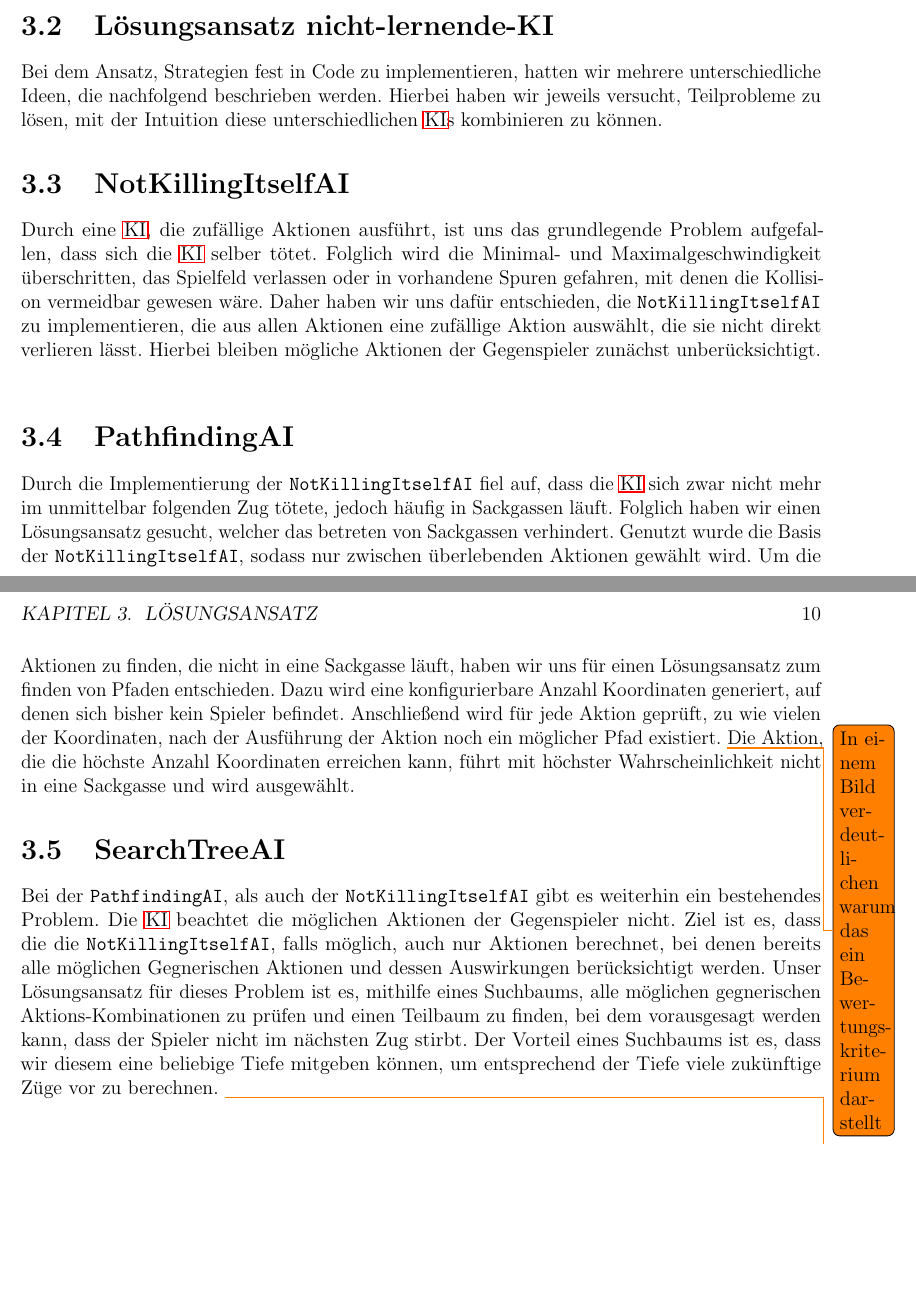
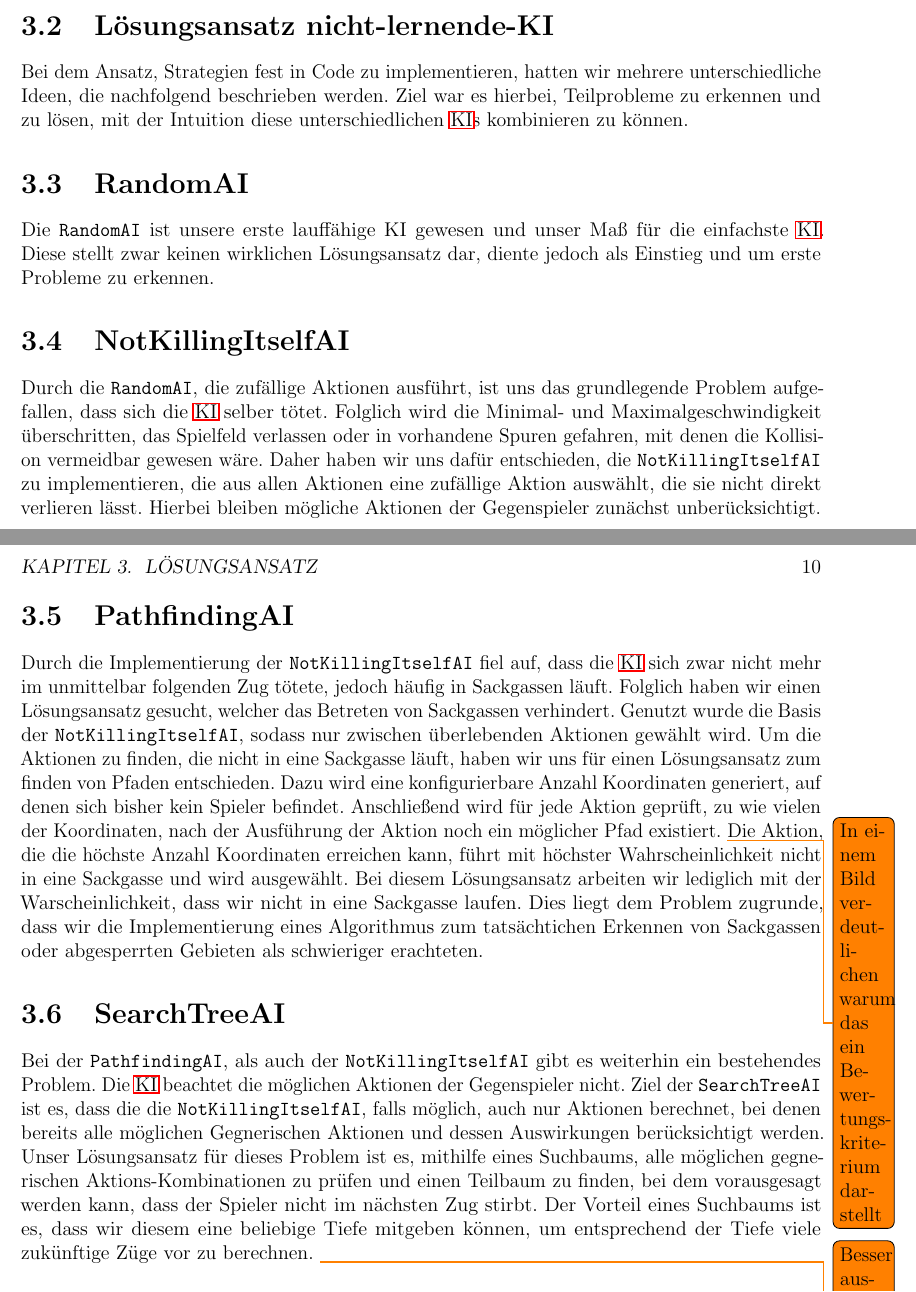
Before and after one commit to jonashellmann/informaticup21-team-chillow, a LaTeX book (dokumentation/document.tex, which reads dokumentation/Inhalte/Loesungsansatz.tex): two parts of pages 10 and 11 of 17, joined at a grey line, cut so that both start at the same text, the shorter picture padded with empty space. Compiled offline with pdfLaTeX.

Commit message:
Code-Style und RandomAI ergänzt

```diff
--- a/dokumentation/Inhalte/Loesungsansatz.tex
+++ b/dokumentation/Inhalte/Loesungsansatz.tex
@@ -13,54 +14,72 @@ Zunächst einmal haben wir uns die Frage gestellt, ob eine \acs{KI} mithilfe von
 Dieser Ansatz bringt jedoch das Problem mit sich, gute Trainingsdatensätze besitzen zu müssen.
 Bei einer maximalen Anzahl von sechs Spielern im Spiel \texttt{spe\_ed} und 5 unterschiedlichen möglichen Aktionen gibt
 es sehr viele Möglichkeiten wie ein Spiel verlaufen kann.
-Dabei entsteht das Problem zu beurteilen, welche Spielsituationen und welche Spielverläufe als Trainingsdaten gut geeignet sind,
-sodass die gesamte Komplexität des Spiels in unseren Trainingsdaten abgebildet wird.
-Aufgrund dessen haben wir uns dafür entschieden, zunächst Lösungsansätze ohne lernende \acs{KI}s auszuprobieren, bevor wir eine \acs{KI} mittels Trainingsdaten lernen lassen.
-Diese Strategie hatte für uns den Vorteil mithilfe einfacherer Lösungsansätze die Komplexität und auftretenden Probleme im Spielverlauf besser kennen zu lernen.
+Dabei entsteht das Problem zu beurteilen, welche Spielsituationen und welche Spielverläufe als Trainingsdaten gut
+geeignet sind, sodass die gesamte Komplexität des Spiels in unseren Trainingsdaten abgebildet wird.
+Aufgrund dessen haben wir uns dafür entschieden, zunächst Lösungsansätze ohne lernende \acs{KI}s auszuprobieren, bevor
+wir eine \acs{KI} mittels Trainingsdaten lernen lassen.
+Diese Strategie hatte für uns den Vorteil mithilfe einfacherer Lösungsansätze die Komplexität und auftretenden Probleme
+im Spielverlauf besser kennen zu lernen.
 
 
 \section{Lösungsansatz nicht-lernende-KI}
 \label{sec:loesungsansatz-nicht-lernende-KI}
 
 Bei dem Ansatz, Strategien fest in Code zu implementieren, hatten wir mehrere unterschiedliche Ideen,
-die nachfolgend beschrieben werden. Hierbei haben wir jeweils versucht, Teilprobleme zu lösen,
-mit der Intuition diese unterschiedlichen \acs{KI}s kombinieren zu können.
+die nachfolgend beschrieben werden.
+Ziel war es hierbei, Teilprobleme zu erkennen und zu lösen, mit der Intuition diese unterschiedlichen \acs{KI}s
+kombinieren zu können.
+
+
+\section{RandomAI}
+\label{sec:random-ai}
+
+Die \Code{RandomAI} ist unsere erste lauffähige KI gewesen und unser Maß für die einfachste \acs{KI}.
+Diese stellt zwar keinen wirklichen Lösungsansatz dar, diente jedoch als Einstieg und um erste Probleme zu erkennen.
+
 
 \section{NotKillingItselfAI}
 \label{sec:notkillingitself-ai}
 
-Durch eine \acs{KI}, die zufällige Aktionen ausführt, ist uns das grundlegende Problem aufgefallen, dass
-sich die \acs{KI} selber tötet.
-Folglich wird die Minimal- und Maximalgeschwindigkeit überschritten, das Spielfeld verlassen oder
-in vorhandene Spuren gefahren, mit denen die Kollision vermeidbar gewesen wäre.
+Durch die \Code{RandomAI}, die zufällige Aktionen ausführt, ist uns das grundlegende Problem aufgefallen, dass sich die
+\acs{KI} selber tötet.
+Folglich wird die Minimal- und Maximalgeschwindigkeit überschritten, das Spielfeld verlassen oder in vorhandene Spuren
+gefahren, mit denen die Kollision vermeidbar gewesen wäre.
 Daher haben wir uns dafür entschieden, die \Code{NotKillingItselfAI} zu implementieren, die aus allen
 Aktionen eine zufällige Aktion auswählt, die sie nicht direkt verlieren lässt.
 Hierbei bleiben mögliche Aktionen der Gegenspieler zunächst unberücksichtigt.\\
 
+
 \section{PathfindingAI}
 \label{sec:pathfinding-ai}
 
-Durch die Implementierung der \Code{NotKillingItselfAI} fiel auf, dass die \acs{KI} sich zwar nicht mehr im
-unmittelbar folgenden Zug tötete, jedoch häufig in Sackgassen läuft.
-Folglich haben wir einen Lösungsansatz gesucht, welcher das betreten von Sackgassen verhindert.
+Durch die Implementierung der \Code{NotKillingItselfAI} fiel auf, dass die \acs{KI} sich zwar nicht mehr im unmittelbar
+folgenden Zug tötete, jedoch häufig in Sackgassen läuft.
+Folglich haben wir einen Lösungsansatz gesucht, welcher das Betreten von Sackgassen verhindert.
 Genutzt wurde die Basis der \Code{NotKillingItselfAI}, sodass nur zwischen überlebenden Aktionen gewählt wird.
-Um die Aktionen zu finden, die nicht in eine Sackgasse läuft, haben wir uns für einen Lösungsansatz zum
-finden von Pfaden entschieden.
+Um die Aktionen zu finden, die nicht in eine Sackgasse läuft, haben wir uns für einen Lösungsansatz zum finden von
+Pfaden entschieden.
 Dazu wird eine konfigurierbare Anzahl Koordinaten generiert, auf denen sich bisher kein Spieler befindet.
-Anschließend wird für jede Aktion geprüft, zu wie vielen der Koordinaten, nach der Ausführung der
-Aktion noch ein möglicher Pfad existiert. \todo{In einem Bild verdeutlichen warum das ein Bewertungskriterium darstellt}
+Anschließend wird für jede Aktion geprüft, zu wie vielen der Koordinaten, nach der Ausführung der Aktion noch ein
+möglicher Pfad existiert. \todo{In einem Bild verdeutlichen warum das ein Bewertungskriterium darstellt}
 Die Aktion, die die höchste Anzahl Koordinaten erreichen kann, führt mit höchster Wahrscheinlichkeit
 nicht in eine Sackgasse und wird ausgewählt.
+Bei diesem Lösungsansatz arbeiten wir lediglich mit der Warscheinlichkeit, dass wir nicht in eine Sackgasse laufen.
+Dies liegt dem Problem zugrunde, dass wir die Implementierung eines Algorithmus zum tatsächtichen Erkennen von
+Sackgassen oder abgesperrten Gebieten als schwieriger erachteten.
+
 
 \section{SearchTreeAI}
 \label{sec:searchtree-ai}
 
-Bei der \Code{PathfindingAI}, als auch der \Code{NotKillingItselfAI} gibt es weiterhin ein  bestehendes
-Problem. Die \acs{KI} beachtet die möglichen Aktionen der Gegenspieler nicht.
-Ziel ist es, dass die die \Code{NotKillingItselfAI}, falls möglich, auch nur Aktionen berechnet,
+Bei der \Code{PathfindingAI}, als auch der \Code{NotKillingItselfAI} gibt es weiterhin ein bestehendes
+Problem.
+Die \acs{KI} beachtet die möglichen Aktionen der Gegenspieler nicht.
+Ziel der \Code{SearchTreeAI} ist es, dass die die \Code{NotKillingItselfAI}, falls möglich, auch nur Aktionen berechnet,
 bei denen bereits alle möglichen Gegnerischen Aktionen und dessen Auswirkungen berücksichtigt werden.
 Unser Lösungsansatz für dieses Problem ist es, mithilfe eines Suchbaums, alle möglichen gegnerischen
 Aktions-Kombinationen zu prüfen und einen Teilbaum zu finden, bei dem vorausgesagt werden kann, dass
-der Spieler nicht im nächsten Zug stirbt. Der Vorteil eines Suchbaums ist es, dass wir diesem eine
+der Spieler nicht im nächsten Zug stirbt.
+Der Vorteil eines Suchbaums ist es, dass wir diesem eine
 beliebige Tiefe mitgeben können, um entsprechend der Tiefe viele zukünftige Züge vor zu berechnen.
 \todo{Besser ausformulieren, Problem der Komplexität benennen und Beispielskizze}
```
Also changed, not shown: dokumentation/Inhalte/Loesungsansatz.tex (1 more changed lines).
